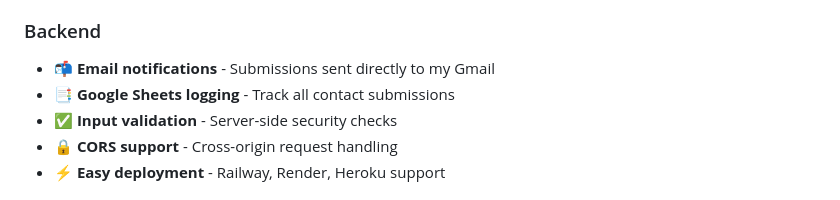
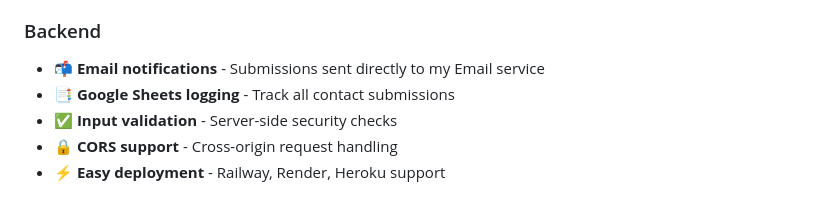
Before and after one commit to alidjebbari/alidjebbari, a Markdown page: README.md, the part around the change. Drawn GitHub-style.

Commit message:
Update email notifications description in README

```diff
--- a/README.md
+++ b/README.md
@@ -15,7 +15,7 @@ A clean, contemporary portfolio built with a refined design and a strong, depend
 - 📧 Contact form & success feedback when completed
 
 ### Backend
-- 📬 **Email notifications** - Submissions sent directly to my Gmail
+- 📬 **Email notifications** - Submissions sent directly to my Email service
 - 📑 **Google Sheets logging** - Track all contact submissions
 - ✅ **Input validation** - Server-side security checks
 - 🔒 **CORS support** - Cross-origin request handling
```
